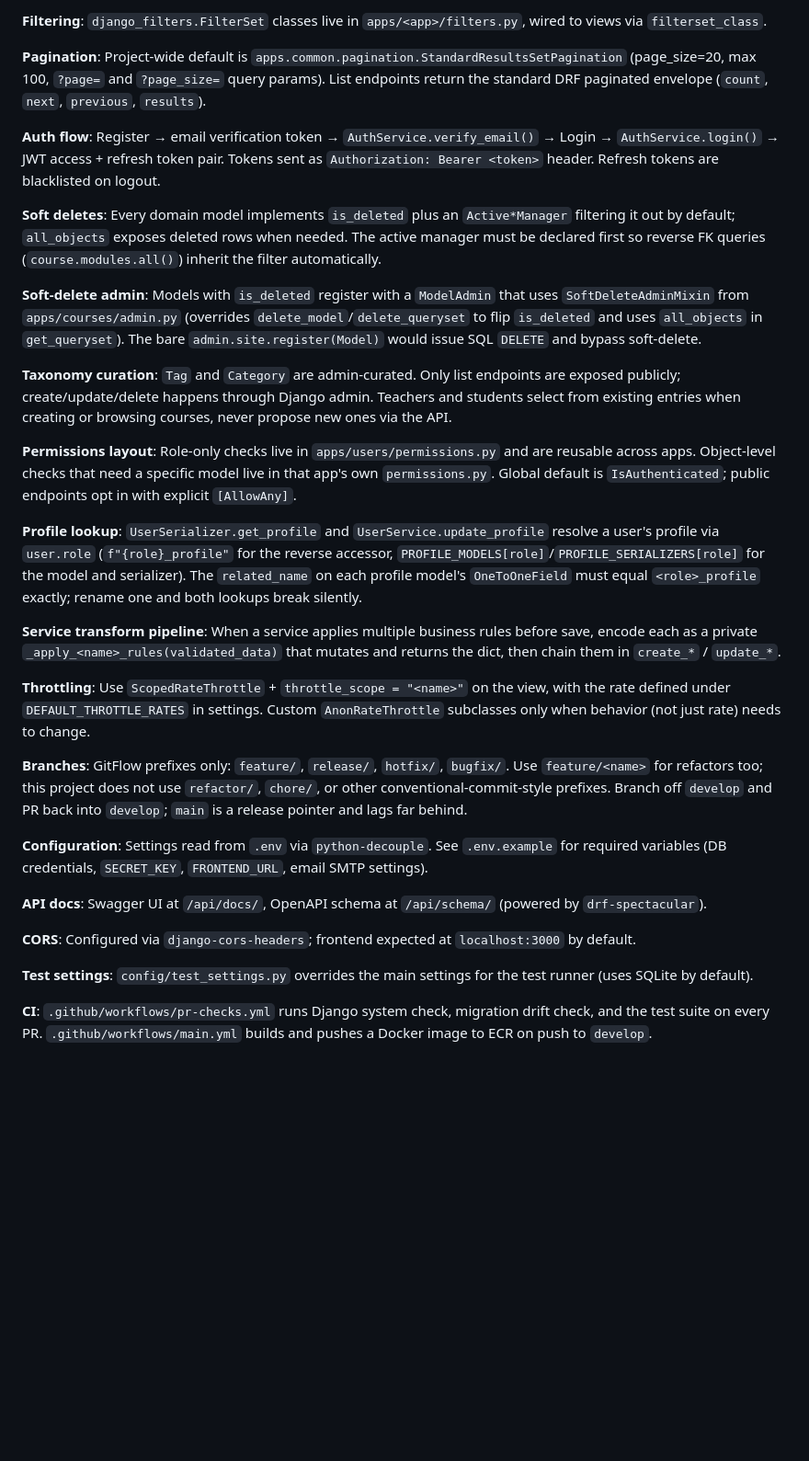
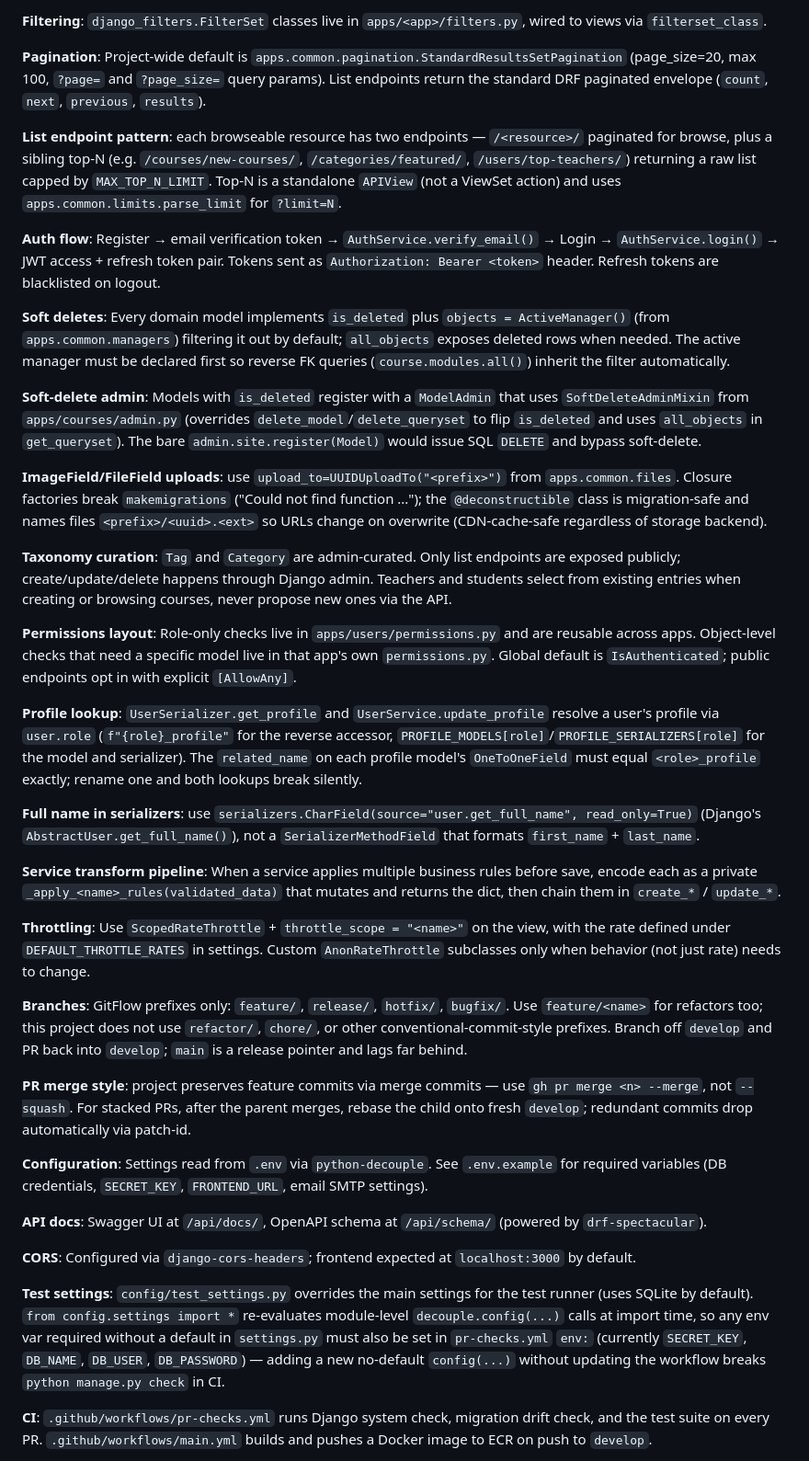
Before and after one commit to Udemy-Clone-diploma/study-platform-backend, a Markdown page: CLAUDE.md, the part around one of its changes. Shown at 92% size. GitHub-like rendering; blank space fills up the shorter version.

Commit message:
docs: update CLAUDE.md with shared utilities and new conventions

```diff
--- a/CLAUDE.md
+++ b/CLAUDE.md
@@ -48,11 +53,15 @@ python manage.py makemigrations --check --dry-run
 
 **Pagination**: Project-wide default is `apps.common.pagination.StandardResultsSetPagination` (page_size=20, max 100, `?page=` and `?page_size=` query params). List endpoints return the standard DRF paginated envelope (`count`, `next`, `previous`, `results`).
 
+**List endpoint pattern**: each browseable resource has two endpoints — `/<resource>/` paginated for browse, plus a sibling top-N (e.g. `/courses/new-courses/`, `/categories/featured/`, `/users/top-teachers/`) returning a raw list capped by `MAX_TOP_N_LIMIT`. Top-N is a standalone `APIView` (not a ViewSet action) and uses `apps.common.limits.parse_limit` for `?limit=N`.
+
 **Auth flow**: Register → email verification token → `AuthService.verify_email()` → Login → `AuthService.login()` → JWT access + refresh token pair. Tokens sent as `Authorization: Bearer <token>` header. Refresh tokens are blacklisted on logout.
 
-**Soft deletes**: Every domain model implements `is_deleted` plus an `Active*Manager` filtering it out by default; `all_objects` exposes deleted rows when needed. The active manager must be declared first so reverse FK queries (`course.modules.all()`) inherit the filter automatically.
+**Soft deletes**: Every domain model implements `is_deleted` plus `objects = ActiveManager()` (from `apps.common.managers`) filtering it out by default; `all_objects` exposes deleted rows when needed. The active manager must be declared first so reverse FK queries (`course.modules.all()`) inherit the filter automatically.
 
 **Soft-delete admin**: Models with `is_deleted` register with a `ModelAdmin` that uses `SoftDeleteAdminMixin` from `apps/courses/admin.py` (overrides `delete_model`/`delete_queryset` to flip `is_deleted` and uses `all_objects` in `get_queryset`). The bare `admin.site.register(Model)` would issue SQL `DELETE` and bypass soft-delete.
+
+**ImageField/FileField uploads**: use `upload_to=UUIDUploadTo("<prefix>")` from `apps.common.files`. Closure factories break `makemigrations` ("Could not find function ..."); the `@deconstructible` class is migration-safe and names files `<prefix>/<uuid>.<ext>` so URLs change on overwrite (CDN-cache-safe regardless of storage backend).
 
 **Taxonomy curation**: `Tag` and `Category` are admin-curated. Only list endpoints are exposed publicly; create/update/delete happens through Django admin. Teachers and students select from existing entries when creating or browsing courses, never propose new ones via the API.
 
@@ -60,11 +69,15 @@ python manage.py makemigrations --check --dry-run
 
 **Profile lookup**: `UserSerializer.get_profile` and `UserService.update_profile` resolve a user's profile via `user.role` (`f"{role}_profile"` for the reverse accessor, `PROFILE_MODELS[role]`/`PROFILE_SERIALIZERS[role]` for the model and serializer). The `related_name` on each profile model's `OneToOneField` must equal `<role>_profile` exactly; rename one and both lookups break silently.
 
+**Full name in serializers**: use `serializers.CharField(source="user.get_full_name", read_only=True)` (Django's `AbstractUser.get_full_name()`), not a `SerializerMethodField` that formats `first_name` + `last_name`.
+
 **Service transform pipeline**: When a service applies multiple business rules before save, encode each as a private `_apply_<name>_rules(validated_data)` that mutates and returns the dict, then chain them in `create_*` / `update_*`.
 
 **Throttling**: Use `ScopedRateThrottle` + `throttle_scope = "<name>"` on the view, with the rate defined under `DEFAULT_THROTTLE_RATES` in settings. Custom `AnonRateThrottle` subclasses only when behavior (not just rate) needs to change.
 
 **Branches**: GitFlow prefixes only: `feature/`, `release/`, `hotfix/`, `bugfix/`. Use `feature/<name>` for refactors too; this project does not use `refactor/`, `chore/`, or other conventional-commit-style prefixes. Branch off `develop` and PR back into `develop`; `main` is a release pointer and lags far behind.
+
+**PR merge style**: project preserves feature commits via merge commits — use `gh pr merge <n> --merge`, not `--squash`. For stacked PRs, after the parent merges, rebase the child onto fresh `develop`; redundant commits drop automatically via patch-id.
 
 **Configuration**: Settings read from `.env` via `python-decouple`. See `.env.example` for required variables (DB credentials, `SECRET_KEY`, `FRONTEND_URL`, email SMTP settings).
 
@@ -72,7 +85,7 @@ python manage.py makemigrations --check --dry-run
 
 **CORS**: Configured via `django-cors-headers`; frontend expected at `localhost:3000` by default.
 
-**Test settings**: `config/test_settings.py` overrides the main settings for the test runner (uses SQLite by default).
+**Test settings**: `config/test_settings.py` overrides the main settings for the test runner (uses SQLite by default). `from config.settings import *` re-evaluates module-level `decouple.config(...)` calls at import time, so any env var required without a default in `settings.py` must also be set in `pr-checks.yml` `env:` (currently `SECRET_KEY`, `DB_NAME`, `DB_USER`, `DB_PASSWORD`) — adding a new no-default `config(...)` without updating the workflow breaks `python manage.py check` in CI.
 
 **CI**: `.github/workflows/pr-checks.yml` runs Django system check, migration drift check, and the test suite on every PR. `.github/workflows/main.yml` builds and pushes a Docker image to ECR on push to `develop`.
 
```
Also changed, not shown: other parts of CLAUDE.md (+5 -0 lines).
